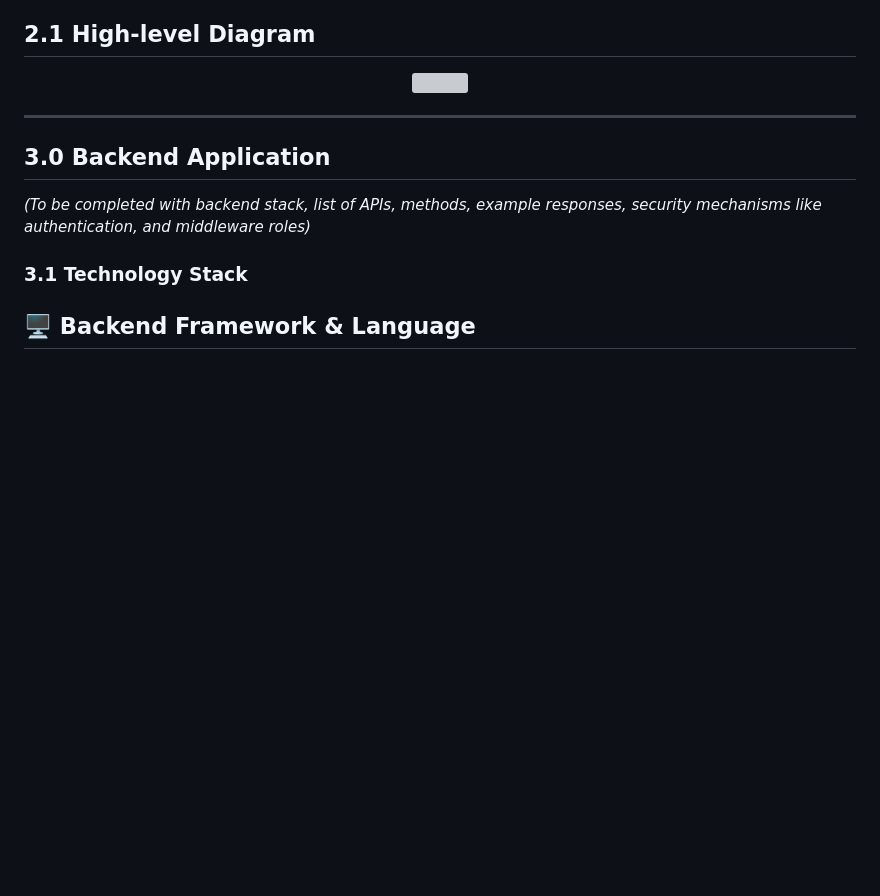
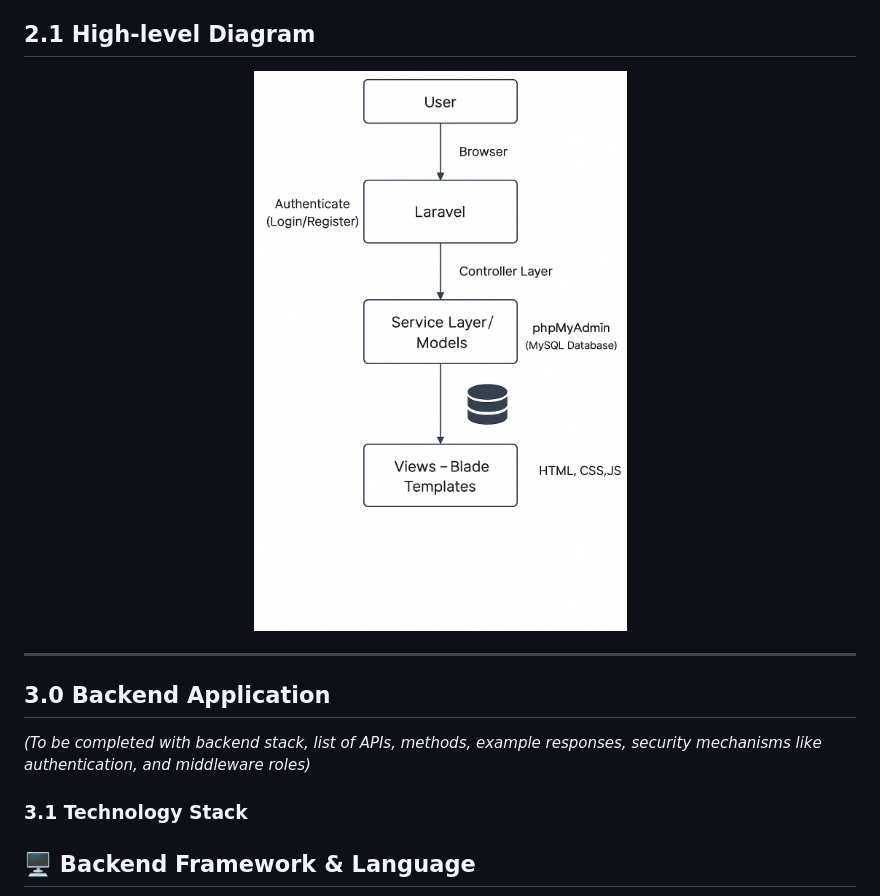
Before and after one commit to Haikal097/FacultyBookingSystem, a Markdown page: README.md, the part around the change. Rendered like a GitHub page; blank space fills up the shorter version; grey boxes are pictures that could not be loaded.

```diff
--- a/README.md
+++ b/README.md
@@ -65,7 +65,7 @@ The system is structured into Modules:
 ## 2.1 High-level Diagram
 
 <p align="center">
-  <img src="readme-images/hld.png" width="550" />
+  <img src="./readme%20image/hld.png" alt="" width="550">
 </p>
 
 
```
